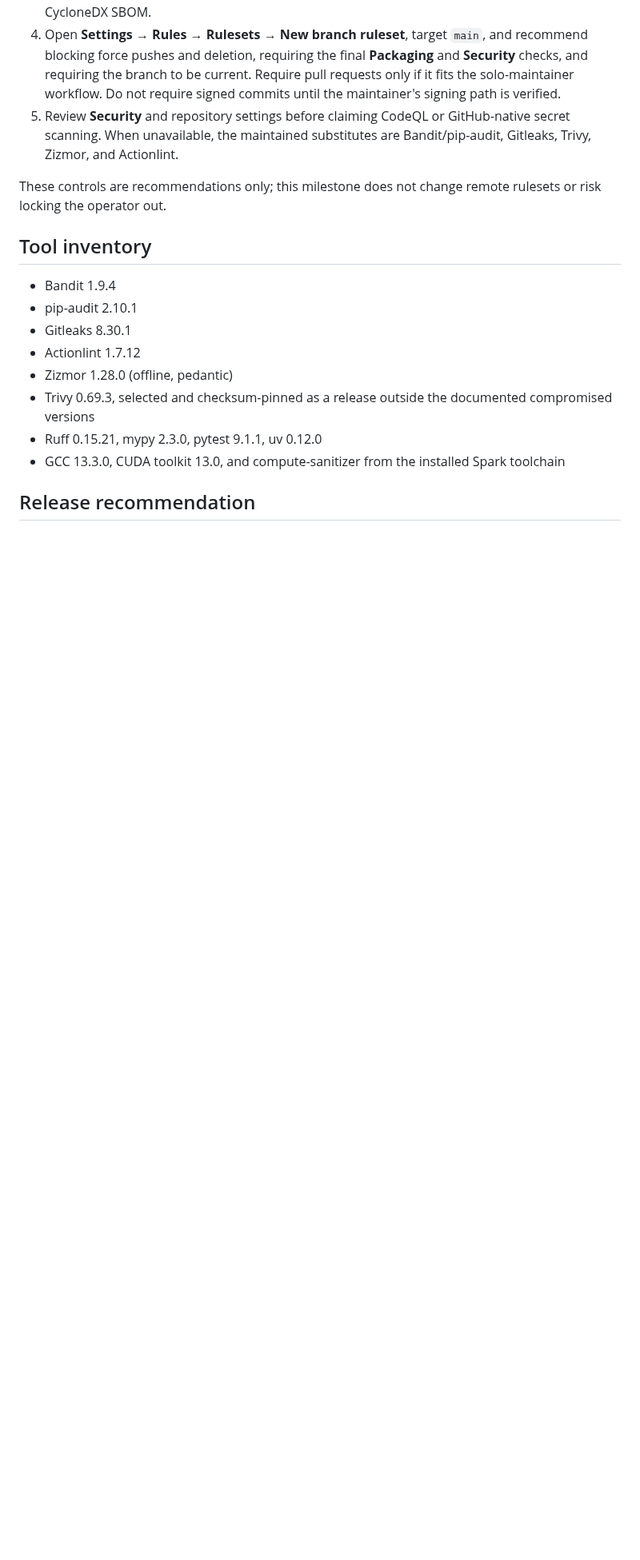
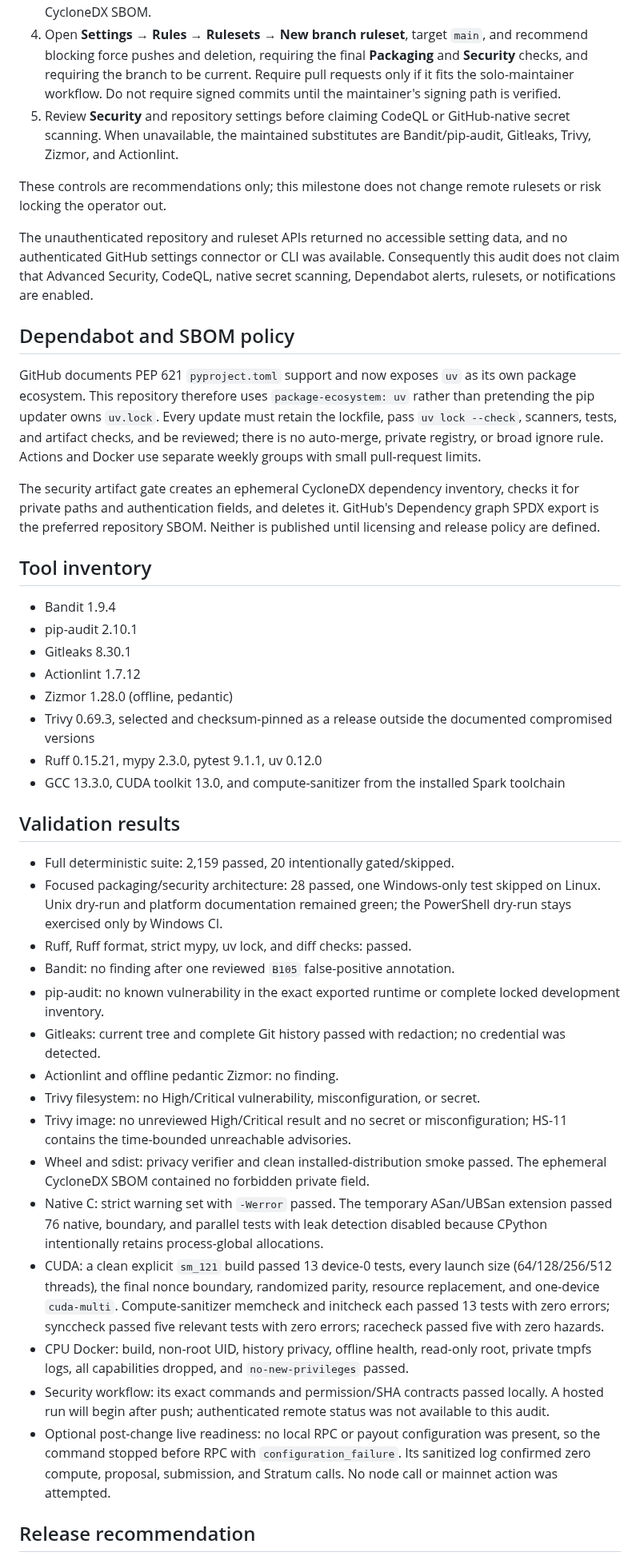
Before and after one commit to enzotrout/hashorb, a Markdown page: docs/15-security-audit.md, the part around one of its changes. Shown at 80% size. GitHub-like rendering; blank space fills up the shorter version.

Commit message:
docs(security): record audit results and gate decision

```diff
--- a/docs/15-security-audit.md
+++ b/docs/15-security-audit.md
@@ -272,6 +287,25 @@ After both workflow names are visible on the default branch:
 These controls are recommendations only; this milestone does not change remote
 rulesets or risk locking the operator out.
 
+The unauthenticated repository and ruleset APIs returned no accessible setting
+data, and no authenticated GitHub settings connector or CLI was available.
+Consequently this audit does not claim that Advanced Security, CodeQL, native
+secret scanning, Dependabot alerts, rulesets, or notifications are enabled.
+
+## Dependabot and SBOM policy
+
+GitHub documents PEP 621 `pyproject.toml` support and now exposes `uv` as its
+own package ecosystem. This repository therefore uses `package-ecosystem: uv`
+rather than pretending the pip updater owns `uv.lock`. Every update must retain
+the lockfile, pass `uv lock --check`, scanners, tests, and artifact checks, and
+be reviewed; there is no auto-merge, private registry, or broad ignore rule.
+Actions and Docker use separate weekly groups with small pull-request limits.
+
+The security artifact gate creates an ephemeral CycloneDX dependency inventory,
+checks it for private paths and authentication fields, and deletes it. GitHub's
+Dependency graph SPDX export is the preferred repository SBOM. Neither is
+published until licensing and release policy are defined.
+
 ## Tool inventory
 
 - Bandit 1.9.4
@@ -285,5 +319,43 @@ rulesets or risk locking the operator out.
 - GCC 13.3.0, CUDA toolkit 13.0, and compute-sanitizer from the installed Spark
   toolchain
 
+## Validation results
+
+- Full deterministic suite: 2,159 passed, 20 intentionally gated/skipped.
+- Focused packaging/security architecture: 28 passed, one Windows-only test
+  skipped on Linux. Unix dry-run and platform documentation remained green;
+  the PowerShell dry-run stays exercised only by Windows CI.
+- Ruff, Ruff format, strict mypy, uv lock, and diff checks: passed.
+- Bandit: no finding after one reviewed `B105` false-positive annotation.
+- pip-audit: no known vulnerability in the exact exported runtime or complete
+  locked development inventory.
+- Gitleaks: current tree and complete Git history passed with redaction; no
+  credential was detected.
+- Actionlint and offline pedantic Zizmor: no finding.
+- Trivy filesystem: no High/Critical vulnerability, misconfiguration, or secret.
+- Trivy image: no unreviewed High/Critical result and no secret or
+  misconfiguration; HS-11 contains the time-bounded unreachable advisories.
+- Wheel and sdist: privacy verifier and clean installed-distribution smoke
+  passed. The ephemeral CycloneDX SBOM contained no forbidden private field.
+- Native C: strict warning set with `-Werror` passed. The temporary
+  ASan/UBSan extension passed 76 native, boundary, and parallel tests with leak
+  detection disabled because CPython intentionally retains process-global
+  allocations.
+- CUDA: a clean explicit `sm_121` build passed 13 device-0 tests, every launch
+  size (64/128/256/512 threads), the final nonce boundary, randomized parity,
+  resource replacement, and one-device `cuda-multi`. Compute-sanitizer memcheck
+  and initcheck each passed 13 tests with zero errors; synccheck passed five
+  relevant tests with zero errors; racecheck passed five with zero hazards.
+- CPU Docker: build, non-root UID, history privacy, offline health, read-only
+  root, private tmpfs logs, all capabilities dropped, and
+  `no-new-privileges` passed.
+- Security workflow: its exact commands and permission/SHA contracts passed
+  locally. A hosted run will begin after push; authenticated remote status was
+  not available to this audit.
+- Optional post-change live readiness: no local RPC or payout configuration was
+  present, so the command stopped before RPC with `configuration_failure`.
+  Its sanitized log confirmed zero compute, proposal, submission, and Stratum
+  calls. No node call or mainnet action was attempted.
+
 ## Release recommendation
 
```
Also changed, not shown: other parts of docs/15-security-audit.md (+25 -7 lines).
